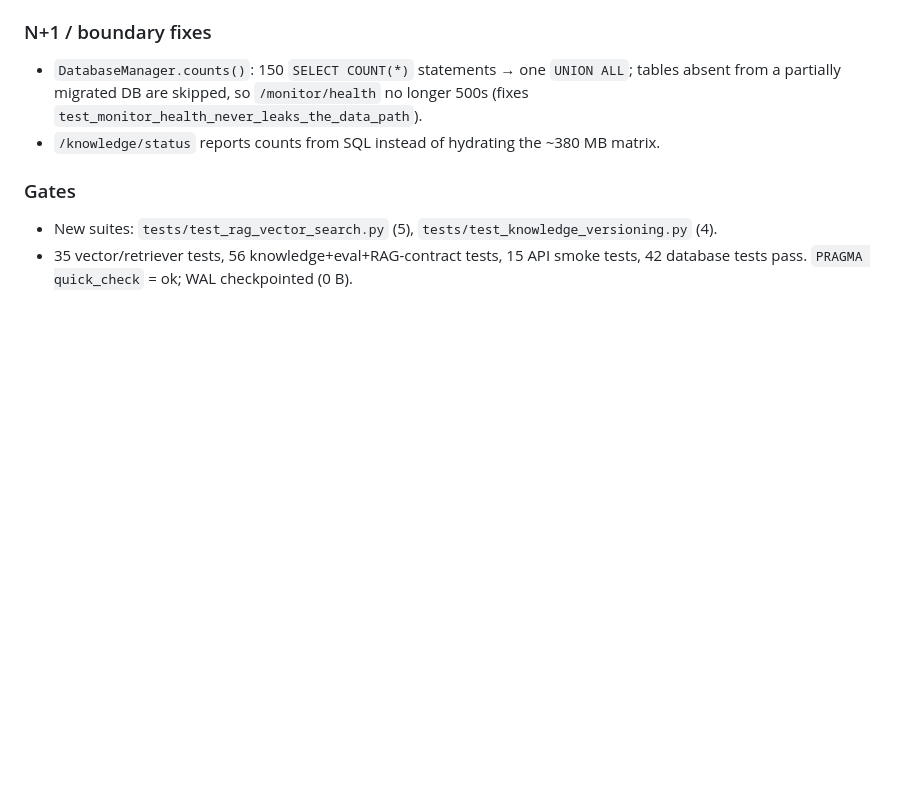
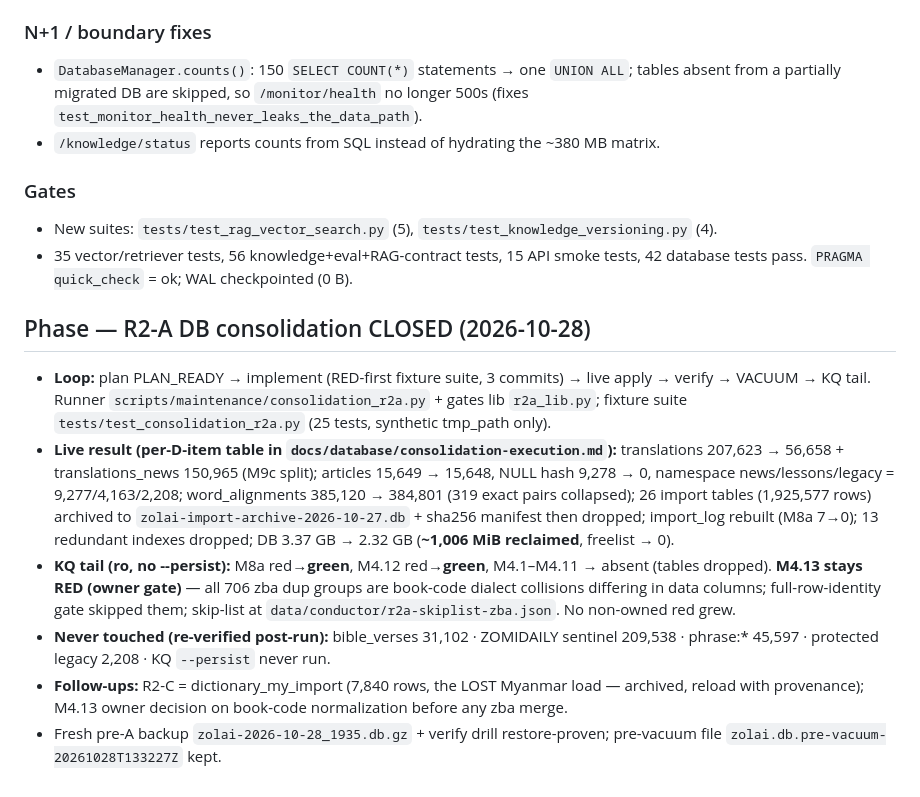
Before and after one commit to Zolai-AI/zolai-core, a Markdown page: context/progress-tracker.md, the part around the change. Rendered like a GitHub page; blank space fills up the shorter version.

Commit message:
docs(consolidation): R2-A execution report + tracker entry (per-D-item before/after, KQ tail)

```diff
--- a/context/progress-tracker.md
+++ b/context/progress-tracker.md
@@ -607,3 +607,25 @@ Books that were zero coverage (JUD/OBA/PHM/PHP/TIT/ZEP) now 869 / 654 / 573 /
 - 35 vector/retriever tests, 56 knowledge+eval+RAG-contract tests, 15 API
   smoke tests, 42 database tests pass. `PRAGMA quick_check` = ok; WAL
   checkpointed (0 B).
+
+## Phase — R2-A DB consolidation CLOSED (2026-10-28)
+
+- **Loop:** plan PLAN_READY → implement (RED-first fixture suite, 3 commits) → live apply → verify →
+  VACUUM → KQ tail. Runner `scripts/maintenance/consolidation_r2a.py` + gates lib `r2a_lib.py`;
+  fixture suite `tests/test_consolidation_r2a.py` (25 tests, synthetic tmp_path only).
+- **Live result (per-D-item table in `docs/database/consolidation-execution.md`):** translations
+  207,623 → 56,658 + translations_news 150,965 (M9c split); articles 15,649 → 15,648, NULL hash
+  9,278 → 0, namespace news/lessons/legacy = 9,277/4,163/2,208; word_alignments 385,120 → 384,801
+  (319 exact pairs collapsed); 26 import tables (1,925,577 rows) archived to
+  `zolai-import-archive-2026-10-27.db` + sha256 manifest then dropped; import_log rebuilt (M8a
+  7→0); 13 redundant indexes dropped; DB 3.37 GB → 2.32 GB (**~1,006 MiB reclaimed**, freelist → 0).
+- **KQ tail (ro, no --persist):** M8a red→**green**, M4.12 red→**green**, M4.1–M4.11 → absent
+  (tables dropped). **M4.13 stays RED (owner gate)** — all 706 zba dup groups are book-code
+  dialect collisions differing in data columns; full-row-identity gate skipped them; skip-list
+  at `data/conductor/r2a-skiplist-zba.json`. No non-owned red grew.
+- **Never touched (re-verified post-run):** bible_verses 31,102 · ZOMIDAILY sentinel 209,538 ·
+  phrase:* 45,597 · protected legacy 2,208 · KQ `--persist` never run.
+- **Follow-ups:** R2-C = dictionary_my_import (7,840 rows, the LOST Myanmar load — archived,
+  reload with provenance); M4.13 owner decision on book-code normalization before any zba merge.
+- Fresh pre-A backup `zolai-2026-10-28_1935.db.gz` + verify drill restore-proven; pre-vacuum
+  file `zolai.db.pre-vacuum-20261028T133227Z` kept.
```
Also changed, not shown: docs/database/consolidation-execution.md (added, +70 -0 lines).
